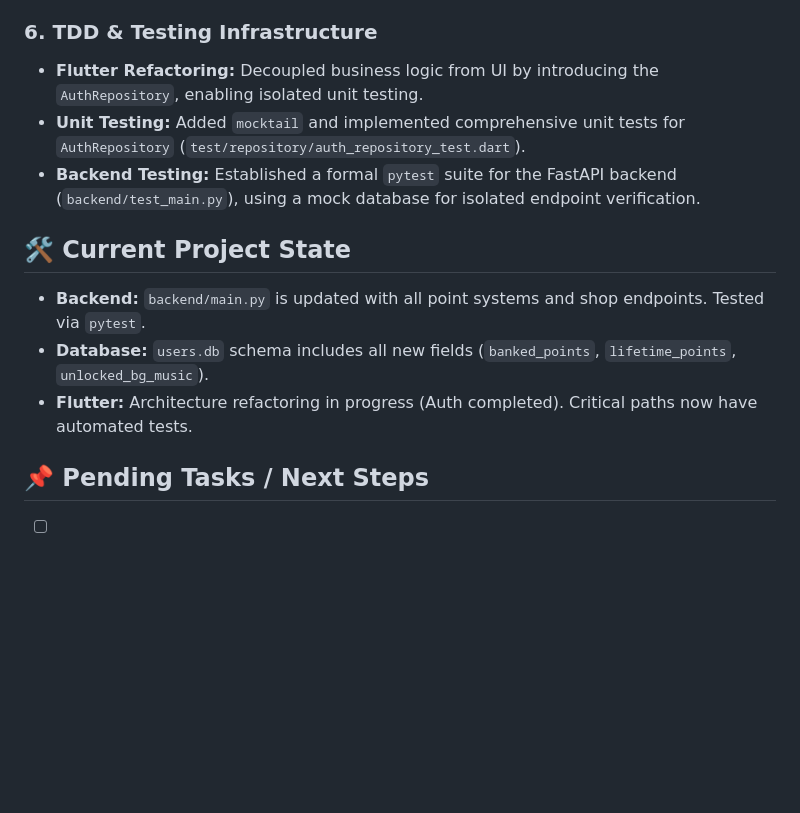
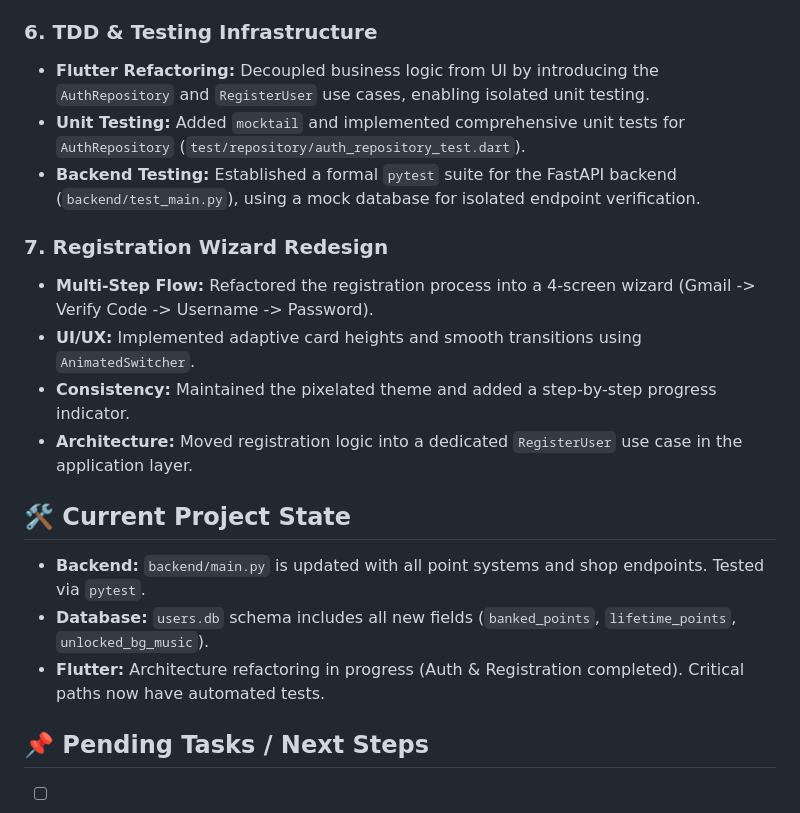
Before and after one commit to Tap-Match-Org/tap_n_match, a Markdown page: GEMINI.md, the part around the change. GitHub-like rendering; blank space fills up the shorter version.

Commit message:
docs: update GEMINI.md with registration redesign achievements

```diff
--- a/GEMINI.md
+++ b/GEMINI.md
@@ -35,14 +35,20 @@ This file serves as the source of truth for the current state of the Tap & Match
 - **Target Patterns:** Updated the difficulty engine to exclude white (index 0) boxes from target patterns for a better challenge.
 
 ### 6. TDD & Testing Infrastructure
-- **Flutter Refactoring:** Decoupled business logic from UI by introducing the `AuthRepository`, enabling isolated unit testing.
+- **Flutter Refactoring:** Decoupled business logic from UI by introducing the `AuthRepository` and `RegisterUser` use cases, enabling isolated unit testing.
 - **Unit Testing:** Added `mocktail` and implemented comprehensive unit tests for `AuthRepository` (`test/repository/auth_repository_test.dart`).
 - **Backend Testing:** Established a formal `pytest` suite for the FastAPI backend (`backend/test_main.py`), using a mock database for isolated endpoint verification.
+
+### 7. Registration Wizard Redesign
+- **Multi-Step Flow:** Refactored the registration process into a 4-screen wizard (Gmail -> Verify Code -> Username -> Password).
+- **UI/UX:** Implemented adaptive card heights and smooth transitions using `AnimatedSwitcher`.
+- **Consistency:** Maintained the pixelated theme and added a step-by-step progress indicator.
+- **Architecture:** Moved registration logic into a dedicated `RegisterUser` use case in the application layer.
 
 ## 🛠️ Current Project State
 - **Backend:** `backend/main.py` is updated with all point systems and shop endpoints. Tested via `pytest`.
 - **Database:** `users.db` schema includes all new fields (`banked_points`, `lifetime_points`, `unlocked_bg_music`).
-- **Flutter:** Architecture refactoring in progress (Auth completed). Critical paths now have automated tests.
+- **Flutter:** Architecture refactoring in progress (Auth & Registration completed). Critical paths now have automated tests.
 
 ## 📌 Pending Tasks / Next Steps
 - [ ] Refactor Shop & Points logic into repositories to expand test coverage.
```
